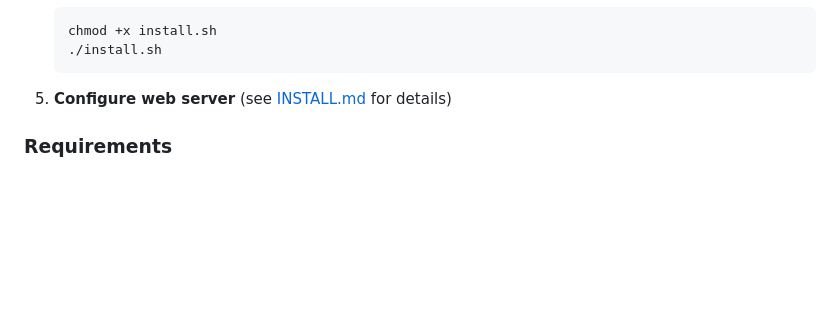
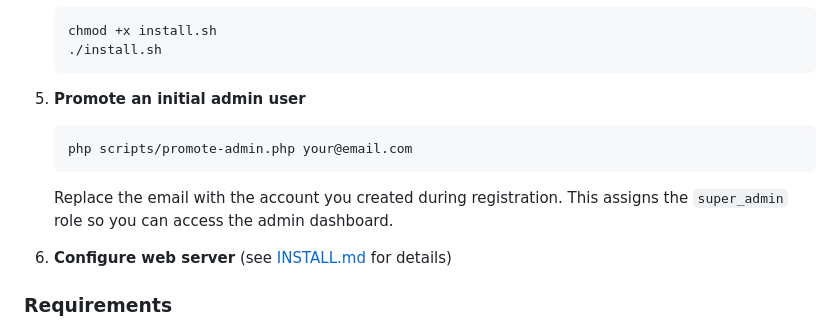
Before and after one commit to ljholiday/Elonara_Social, a Markdown page: README.md, the part around the change. Rendered like a GitHub page; blank space fills up the shorter version.

Commit message:
Document admin promotion script in quick start

````diff
--- a/README.md
+++ b/README.md
@@ -69,7 +69,13 @@ Elonara Social is a PHP-based web application designed to help communities organ
    ./install.sh
    ```
 
-5. **Configure web server** (see [INSTALL.md](INSTALL.md) for details)
+5. **Promote an initial admin user**
+   ```bash
+   php scripts/promote-admin.php your@email.com
+   ```
+   Replace the email with the account you created during registration. This assigns the `super_admin` role so you can access the admin dashboard.
+
+6. **Configure web server** (see [INSTALL.md](INSTALL.md) for details)
 
 ### Requirements
 
````
